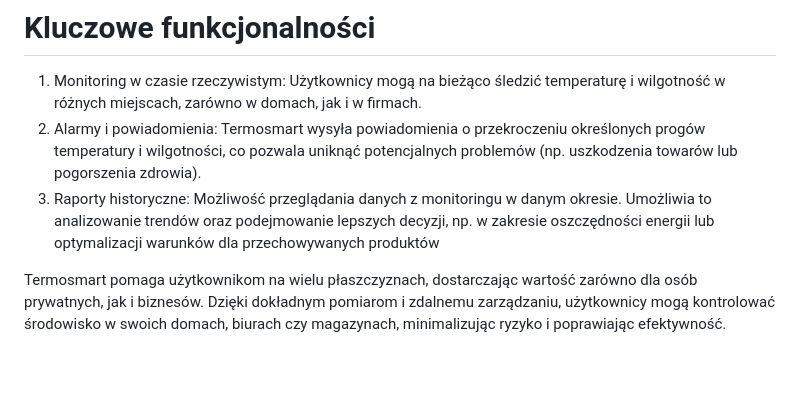
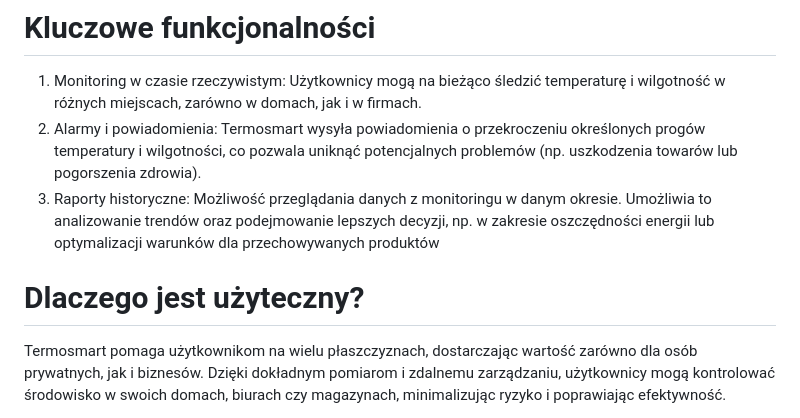
Before and after one commit to BartoszNowaczyk/TermoSmart, a Markdown page: README.md, the part around the change. Rendered like a GitHub page; blank space fills up the shorter version.

```diff
--- a/README.md
+++ b/README.md
@@ -18,6 +18,7 @@ Termosmart to nowoczesne, inteligentne urządzenie IoT przeznaczone do monitorow
 2. Alarmy i powiadomienia: Termosmart wysyła powiadomienia o przekroczeniu określonych progów temperatury i wilgotności, co pozwala uniknąć potencjalnych problemów (np. uszkodzenia towarów lub pogorszenia zdrowia).
 3. Raporty historyczne: Możliwość przeglądania danych z monitoringu w danym okresie. Umożliwia to analizowanie trendów oraz podejmowanie lepszych decyzji, np. w zakresie oszczędności energii lub optymalizacji warunków dla przechowywanych produktów
 
+# Dlaczego jest użyteczny?
 Termosmart pomaga użytkownikom na wielu płaszczyznach, dostarczając wartość zarówno dla osób prywatnych, jak i biznesów. Dzięki dokładnym pomiarom i zdalnemu zarządzaniu, użytkownicy mogą kontrolować środowisko w swoich domach, biurach czy magazynach, minimalizując ryzyko i poprawiając efektywność.
 1. Zwiększenie komfortu życia: Użytkownicy mogą tworzyć idealne warunki do życia i pracy, co ma wpływ na ich zdrowie i samopoczucie.
 2. Oszczędność kosztów: Dzięki precyzyjnemu monitorowaniu warunków użytkownicy mogą zaoszczędzić na kosztach energii (np. optymalizowanie ogrzewania lub klimatyzacji).
```
